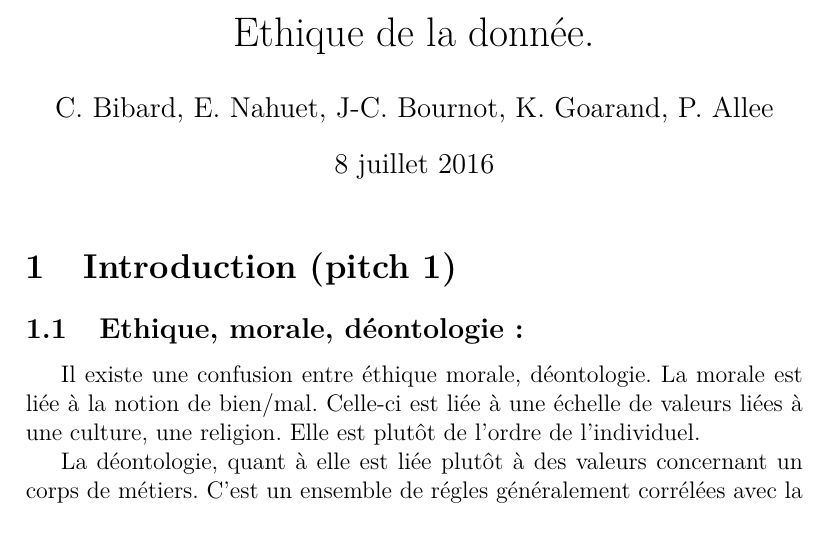
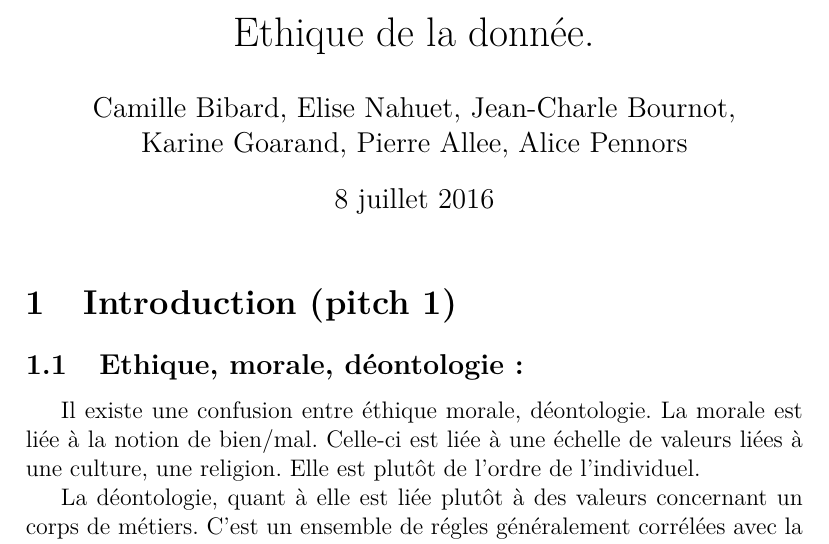
Before and after one commit to hackthedata/ethiquedeladonnee, a LaTeX document (LaTeX/final.tex): part of page 1 of 8, cut so that both start at the same text. Compiled offline with pdfLaTeX.

Commit message:
add Alice to final.tex

```diff
--- a/LaTeX/final.tex
+++ b/LaTeX/final.tex
@@ -51,7 +51,7 @@
 
 \title{Ethique de la donnée.}
 \date{\today}
-\author{C. Bibard, E. Nahuet, J-C. Bournot, K. Goarand, P. Allee}
+\author{Camille Bibard, Elise Nahuet, Jean-Charle Bournot, \\ Karine Goarand, Pierre Allee, Alice Pennors}
 
 
 
```
Also changed, not shown: LaTeX/final.pdf.
